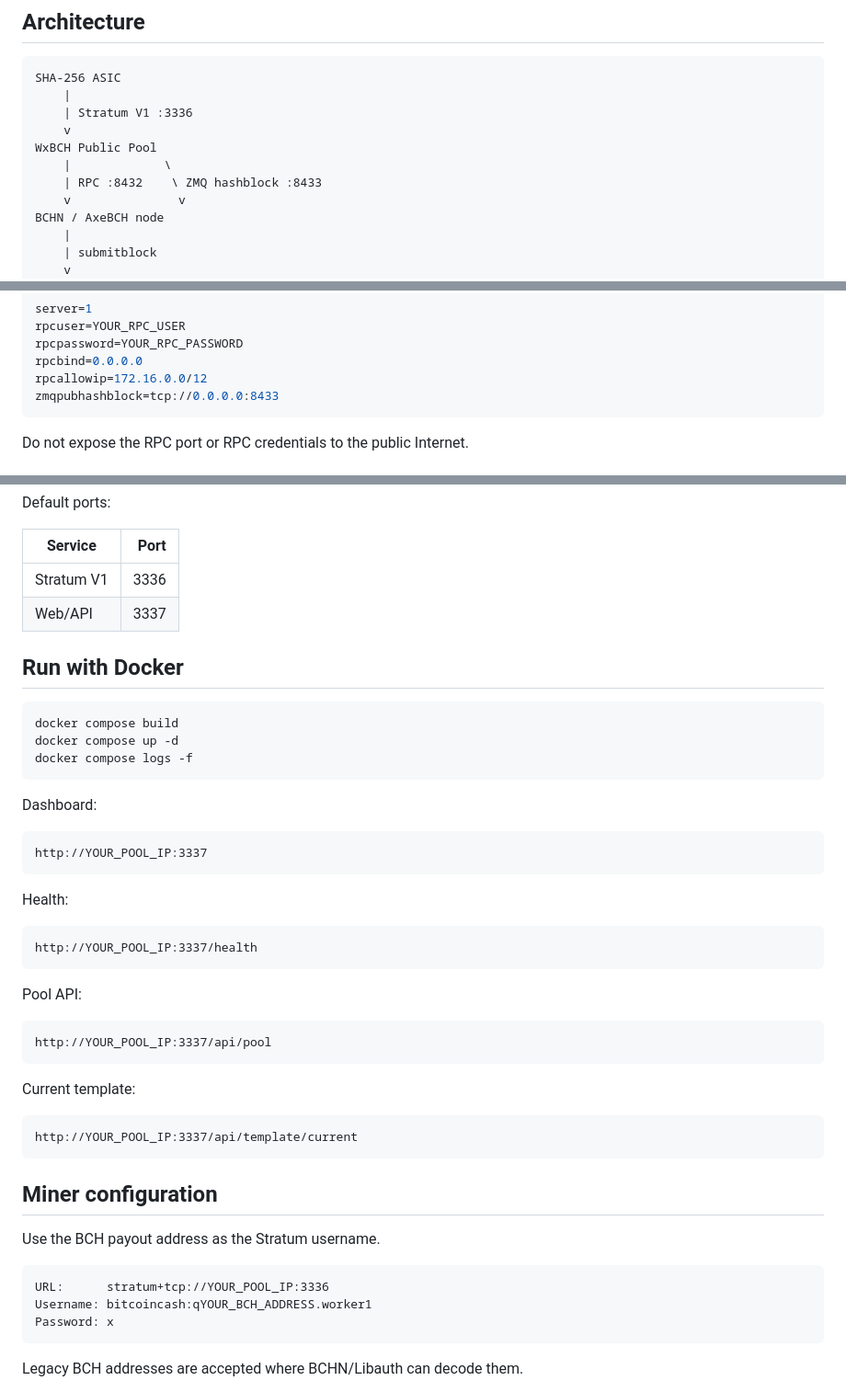
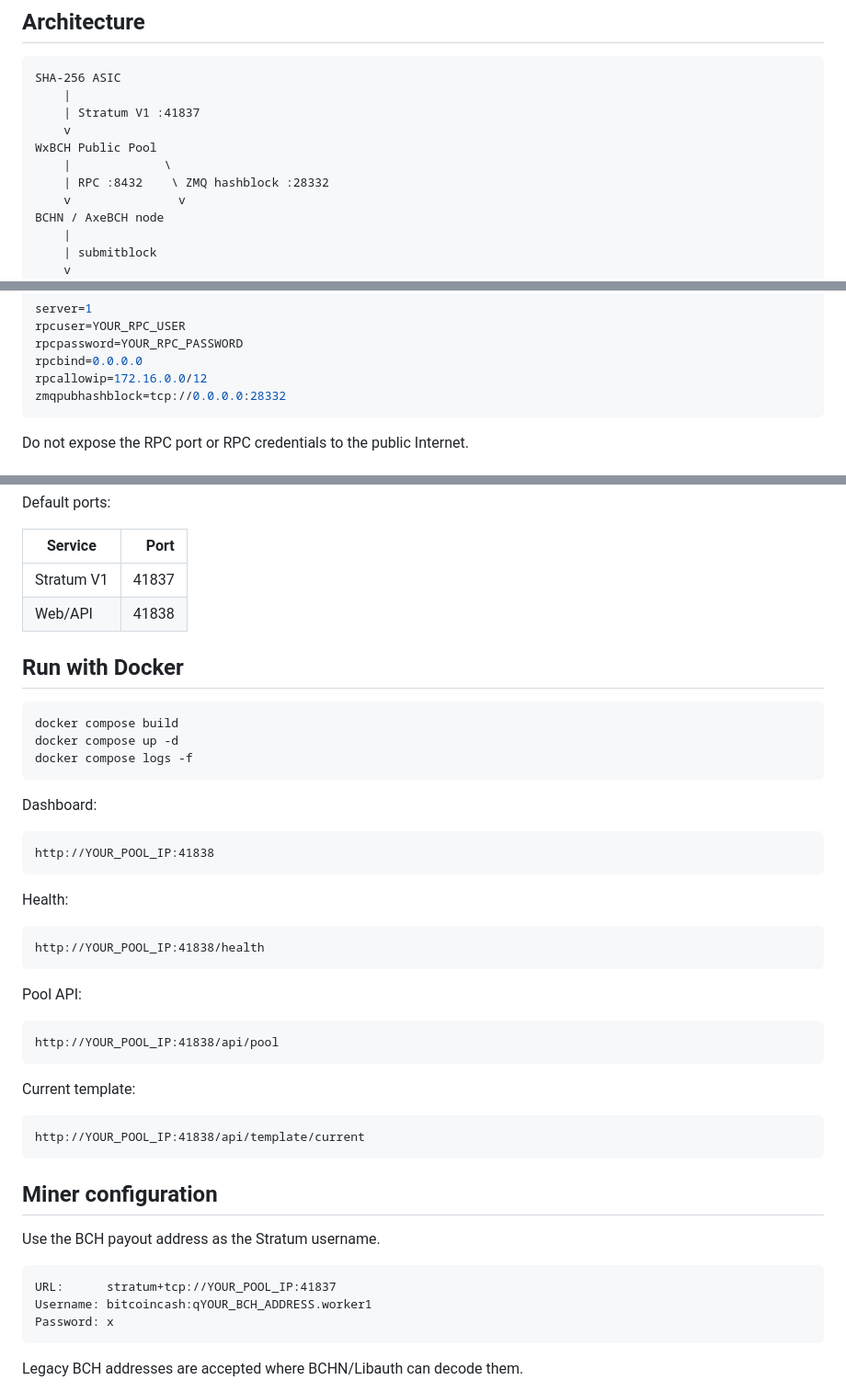
Before and after one commit to Wx256-MIN/WxBCH-Public_SOLO, a Markdown page: README.md, 3 parts joined by grey strips. Shown at 92% size. Rendered like a GitHub page.

Commit message:
Change public pool ports to randomized stable ports

````diff
--- a/README.md
+++ b/README.md
@@ -26,11 +26,11 @@ This repository is a clean-room implementation inspired by the architecture and
 ```
 SHA-256 ASIC
     |
-    | Stratum V1 :3336
+    | Stratum V1 :41837
     v
 WxBCH Public Pool
     |             \
-    | RPC :8432    \ ZMQ hashblock :8433
+    | RPC :8432    \ ZMQ hashblock :28332
     v               v
 BCHN / AxeBCH node
     |
@@ -59,7 +59,7 @@ rpcuser=YOUR_RPC_USER
 rpcpassword=YOUR_RPC_PASSWORD
 rpcbind=0.0.0.0
 rpcallowip=172.16.0.0/12
-zmqpubhashblock=tcp://0.0.0.0:8433
+zmqpubhashblock=tcp://0.0.0.0:28332
 ```
 
 Do not expose the RPC port or RPC credentials to the public Internet.
@@ -84,8 +84,8 @@ Default ports:
 
 | Service | Port |
 |---|---:|
-| Stratum V1 | 3336 |
-| Web/API | 3337 |
+| Stratum V1 | 41837 |
+| Web/API | 41838 |
 
 ## Run with Docker
 
@@ -98,25 +98,25 @@ docker compose logs -f
 Dashboard:
 
 ```
-http://YOUR_POOL_IP:3337
+http://YOUR_POOL_IP:41838
 ```
 
 Health:
 
 ```
-http://YOUR_POOL_IP:3337/health
+http://YOUR_POOL_IP:41838/health
 ```
 
 Pool API:
 
 ```
-http://YOUR_POOL_IP:3337/api/pool
+http://YOUR_POOL_IP:41838/api/pool
 ```
 
 Current template:
 
 ```
-http://YOUR_POOL_IP:3337/api/template/current
+http://YOUR_POOL_IP:41838/api/template/current
 ```
 
 ## Miner configuration
@@ -124,7 +124,7 @@ http://YOUR_POOL_IP:3337/api/template/current
 Use the BCH payout address as the Stratum username.
 
 ```
-URL:      stratum+tcp://YOUR_POOL_IP:3336
+URL:      stratum+tcp://YOUR_POOL_IP:41837
 Username: bitcoincash:qYOUR_BCH_ADDRESS.worker1
 Password: x
 ```
````
